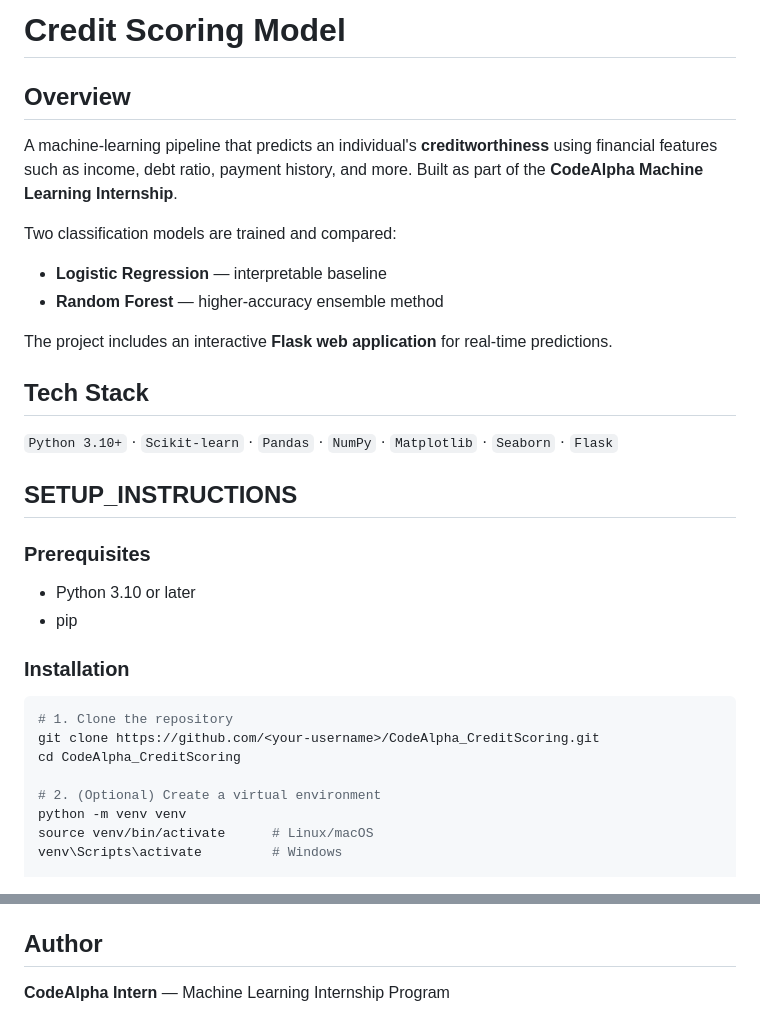
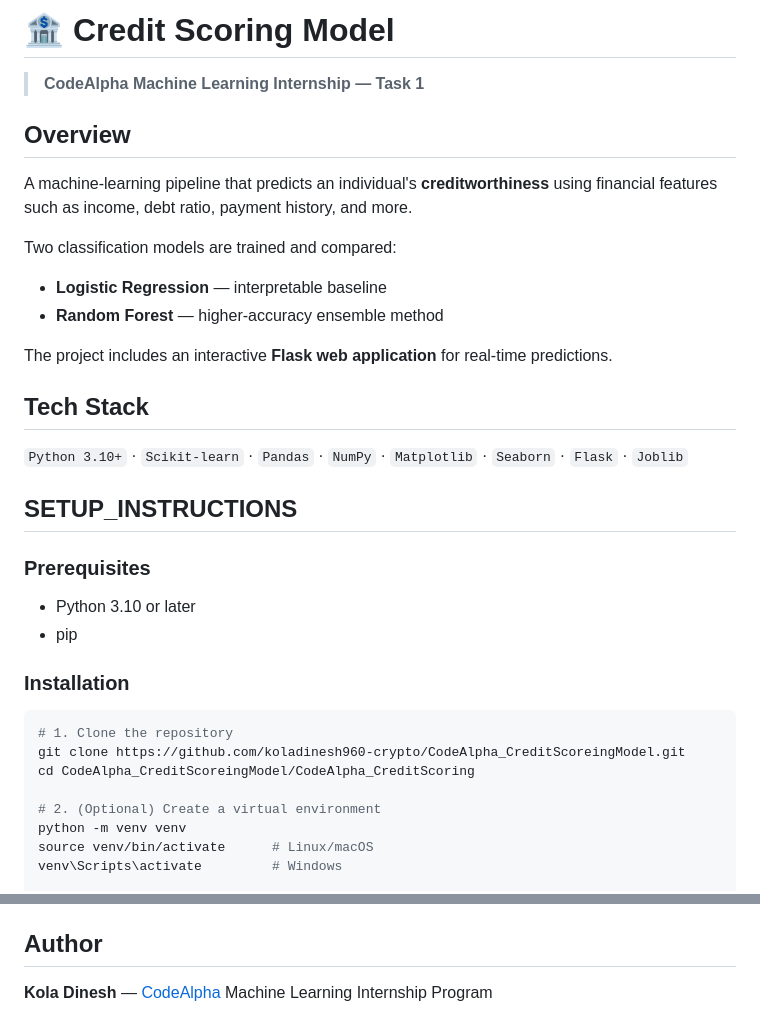
Before and after one commit to koladinesh960-crypto/CodeAlpha_CreditScoreingModel, a Markdown page: CodeAlpha_CreditScoring/README.md, 2 parts joined by grey strips. Rendered like a GitHub page.

Commit message:
Update Credit Scoring README with correct repo URL and author info

````diff
--- a/CodeAlpha_CreditScoring/README.md
+++ b/CodeAlpha_CreditScoring/README.md
@@ -1,7 +1,9 @@
-# Credit Scoring Model
+# 🏦 Credit Scoring Model
+
+> **CodeAlpha Machine Learning Internship — Task 1**
 
 ## Overview
-A machine-learning pipeline that predicts an individual's **creditworthiness** using financial features such as income, debt ratio, payment history, and more. Built as part of the **CodeAlpha Machine Learning Internship**.
+A machine-learning pipeline that predicts an individual's **creditworthiness** using financial features such as income, debt ratio, payment history, and more.
 
 Two classification models are trained and compared:
 - **Logistic Regression** — interpretable baseline
@@ -10,7 +12,7 @@ Two classification models are trained and compared:
 The project includes an interactive **Flask web application** for real-time predictions.
 
 ## Tech Stack
-`Python 3.10+` · `Scikit-learn` · `Pandas` · `NumPy` · `Matplotlib` · `Seaborn` · `Flask`
+`Python 3.10+` · `Scikit-learn` · `Pandas` · `NumPy` · `Matplotlib` · `Seaborn` · `Flask` · `Joblib`
 
 ## SETUP_INSTRUCTIONS
 
@@ -21,8 +23,8 @@ The project includes an interactive **Flask web application** for real-time pred
 ### Installation
 ```bash
 # 1. Clone the repository
-git clone https://github.com/<your-username>/CodeAlpha_CreditScoring.git
-cd CodeAlpha_CreditScoring
+git clone https://github.com/koladinesh960-crypto/CodeAlpha_CreditScoreingModel.git
+cd CodeAlpha_CreditScoreingModel/CodeAlpha_CreditScoring
 
 # 2. (Optional) Create a virtual environment
 python -m venv venv
@@ -114,4 +116,4 @@ After running the pipeline, the `outputs/` folder will contain:
 - `feature_importance.png`
 
 ## Author
-**CodeAlpha Intern** — Machine Learning Internship Program
+**Kola Dinesh** — [CodeAlpha](https://www.codealpha.tech/) Machine Learning Internship Program
````
Also changed, not shown: other parts of CodeAlpha_CreditScoring/README.md (+1 -1 lines).
